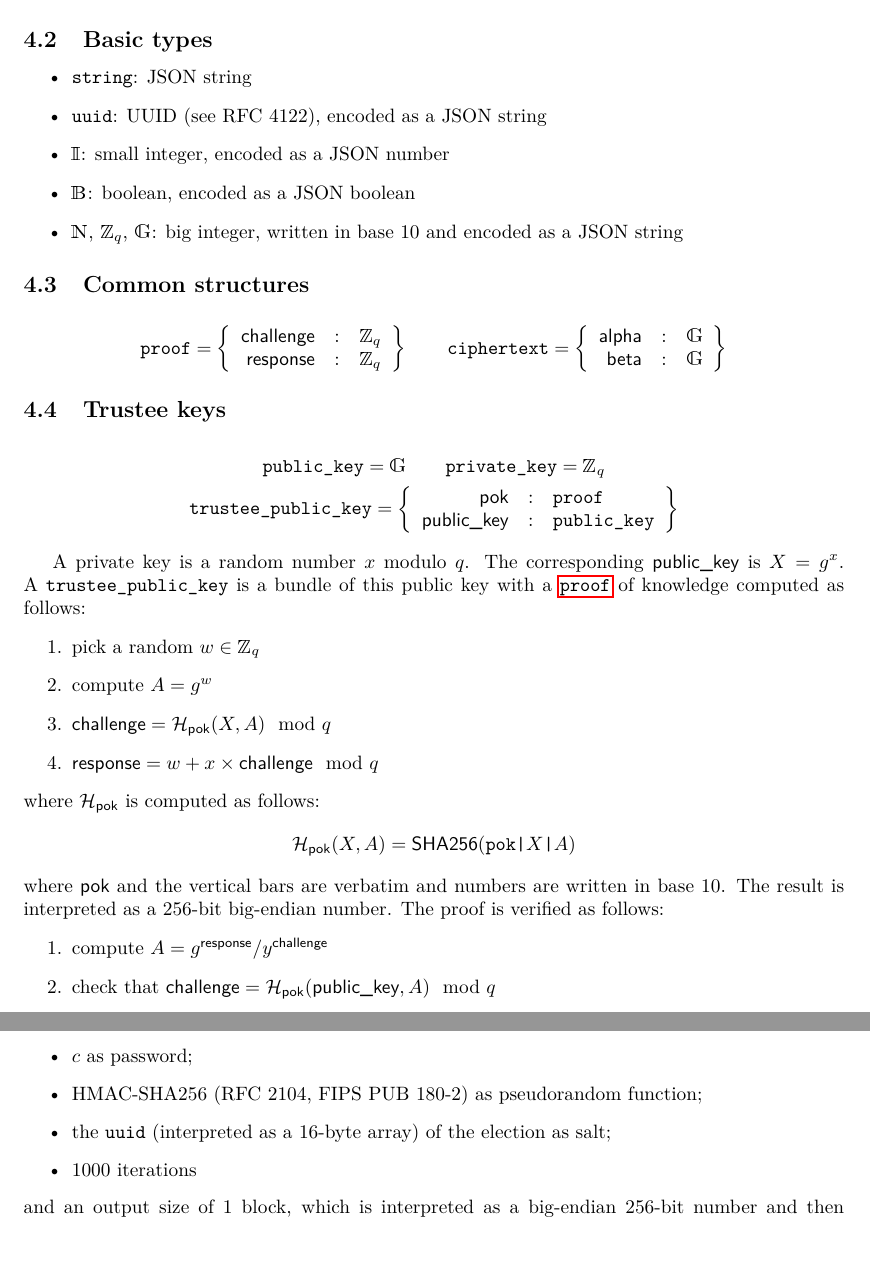
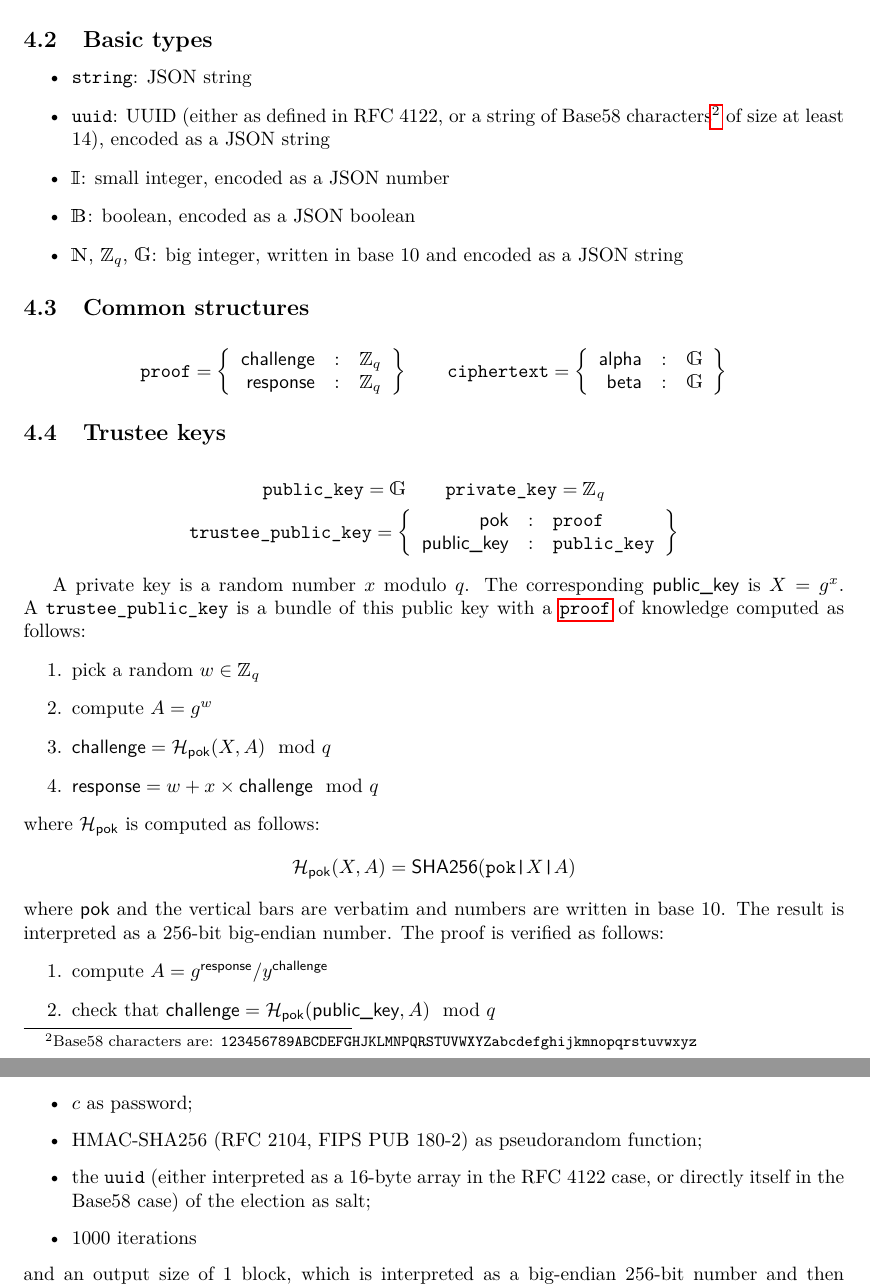
Before and after one commit to glondu/belenios, a LaTeX document (doc/specification.tex): two parts of pages 4 and 8 of 15, joined at a grey line, cut so that both start at the same text, the shorter picture padded with empty space. Compiled offline with pdfLaTeX.

Commit message:
Update specification with new UUIDs

```diff
--- a/doc/specification.tex
+++ b/doc/specification.tex
@@ -7,7 +7,7 @@
 \usepackage{bbm}
 \usepackage{hyperref}
 
-\newcommand{\version}{1.5}
+\newcommand{\version}{1.6}
 
 \newcommand{\F}{\mathbbm{F}}
 \newcommand{\G}{\mathbbm{G}}
@@ -195,7 +195,10 @@ $\textsf{field}(o)$ to access the field \textsf{field} of $o$.
 
 \begin{itemize}
 \item $\jstring$: JSON string
-\item $\uuid$: UUID (see RFC 4122), encoded as a JSON string
+\item $\uuid$: UUID (either as defined in RFC 4122, or a string of
+  Base58 characters\footnote{Base58 characters are:
+    \texttt{123456789ABCDEFGHJKLMNPQRSTUVWXYZabcdefghijkmnopqrstuvwxyz}}
+  of size at least 14), encoded as a JSON string
 \item $\I$: small integer, encoded as a JSON number
 \item $\B$: boolean, encoded as a JSON boolean
 \item $\N$, $\Z_q$, $\G$: big integer, written in base 10 and encoded as a
@@ -576,7 +579,8 @@ PBKDF2 (RFC 2898) with:
 \begin{itemize}
 \item $c$ as password;
 \item HMAC-SHA256 (RFC 2104, FIPS PUB 180-2) as pseudorandom function;
-\item the $\uuid$ (interpreted as a 16-byte array) of the election as
+\item the $\uuid$ (either interpreted as a 16-byte array in the RFC
+  4122 case, or directly itself in the Base58 case) of the election as
   salt;
 \item $1000$ iterations
 \end{itemize}
```
